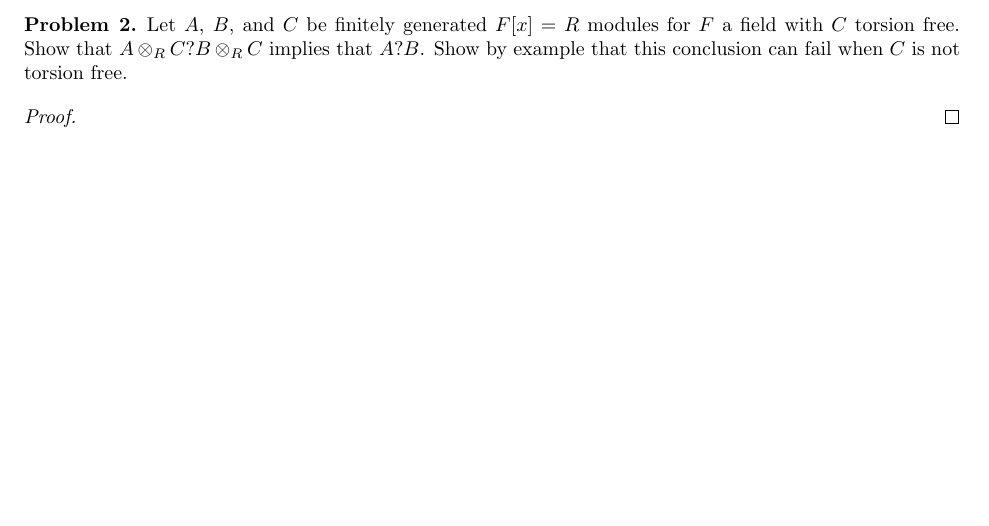
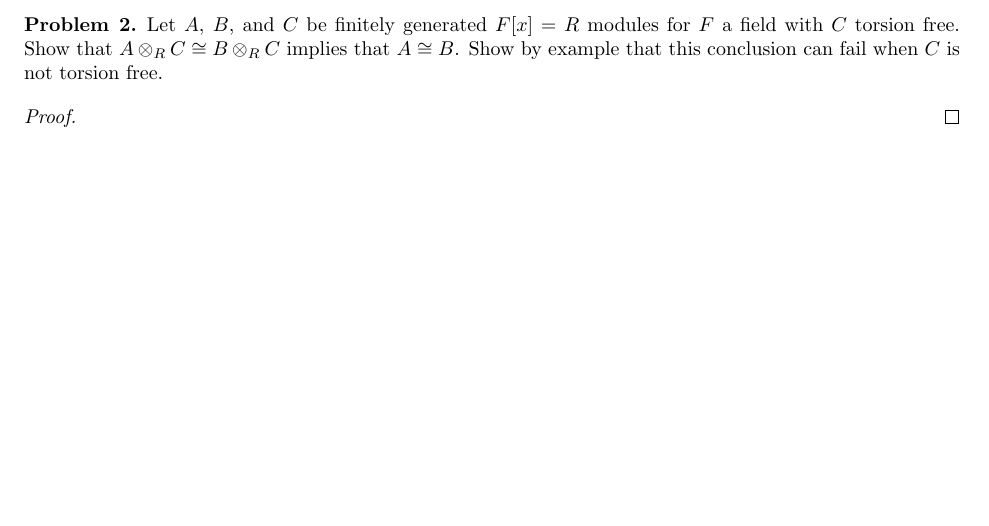
Before and after one commit to mgsa-usc/QualifyingExams, a LaTeX document (algebra/2012_fall.tex): part of page 2 of 2, cut so that both start at the same text. Compiled offline with pdfLaTeX.

Commit message:
Fall 2012: Correct problem statement for question 2.

```diff
--- a/algebra/2012_fall.tex
+++ b/algebra/2012_fall.tex
@@ -32,7 +32,7 @@
 \pagebreak
 
 \begin{problem}{2}
-  Let $A$, $B$, and $C$ be finitely generated $F[x] = R$ modules for $F$ a field with $C$ torsion free. Show that $A \otimes_R C ? B \otimes_R C$ implies that $A ? B$.
+  Let $A$, $B$, and $C$ be finitely generated $F[x] = R$ modules for $F$ a field with $C$ torsion free. Show that $A \otimes_R C \cong B \otimes_R C$ implies that $A \cong B$.
   Show by example that this conclusion can fail when $C$ is not torsion free.
 \end{problem}
 
```
Also changed, not shown: algebra/2012_fall.pdf.
